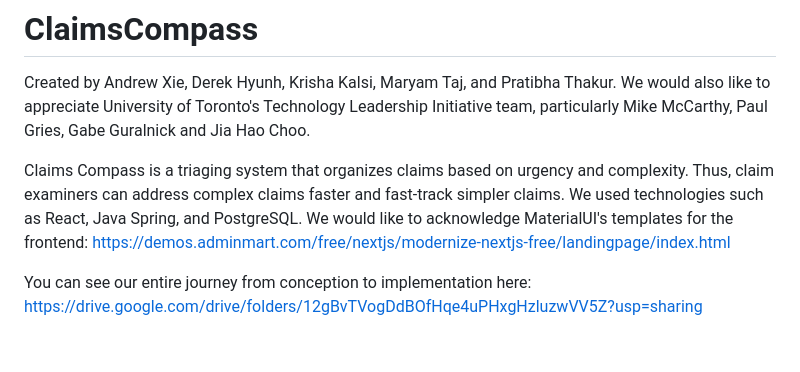
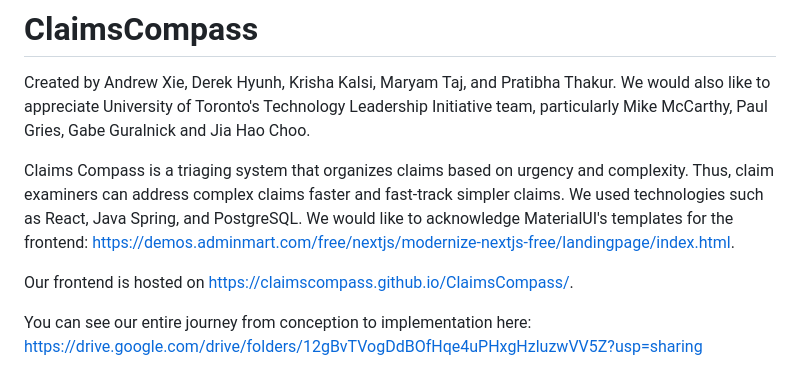
Before and after one commit to ClaimsCompass/ClaimsCompass, a Markdown page: README.md, the part around the change. Rendered like a GitHub page; blank space fills up the shorter version.

Commit message:
added website url to readme

```diff
--- a/README.md
+++ b/README.md
@@ -1,7 +1,9 @@
 # ClaimsCompass
 Created by Andrew Xie, Derek Hyunh, Krisha Kalsi, Maryam Taj, and Pratibha Thakur. We would also like to appreciate University of Toronto's Technology Leadership Initiative team, particularly Mike McCarthy, Paul Gries, Gabe Guralnick and Jia Hao Choo.
 
-Claims Compass is a triaging system that organizes claims based on urgency and complexity. Thus, claim examiners can address complex claims faster and fast-track simpler claims. We used technologies such as React, Java Spring, and PostgreSQL. We would like to acknowledge MaterialUI's templates for the frontend: https://demos.adminmart.com/free/nextjs/modernize-nextjs-free/landingpage/index.html
+Claims Compass is a triaging system that organizes claims based on urgency and complexity. Thus, claim examiners can address complex claims faster and fast-track simpler claims. We used technologies such as React, Java Spring, and PostgreSQL. We would like to acknowledge MaterialUI's templates for the frontend: https://demos.adminmart.com/free/nextjs/modernize-nextjs-free/landingpage/index.html.
+
+Our frontend is hosted on https://claimscompass.github.io/ClaimsCompass/.
 
 You can see our entire journey from conception to implementation here: https://drive.google.com/drive/folders/12gBvTVogDdBOfHqe4uPHxgHzluzwVV5Z?usp=sharing
 
```
